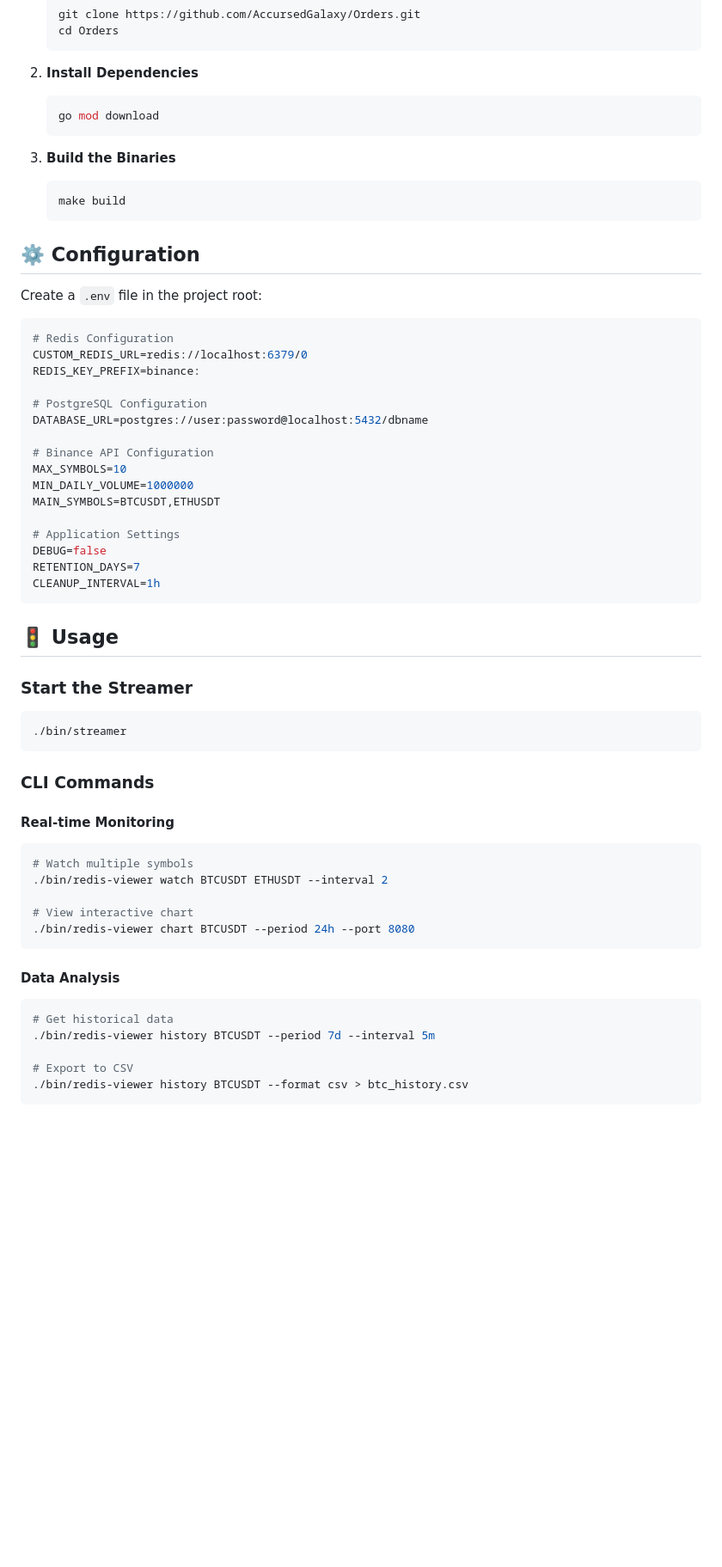
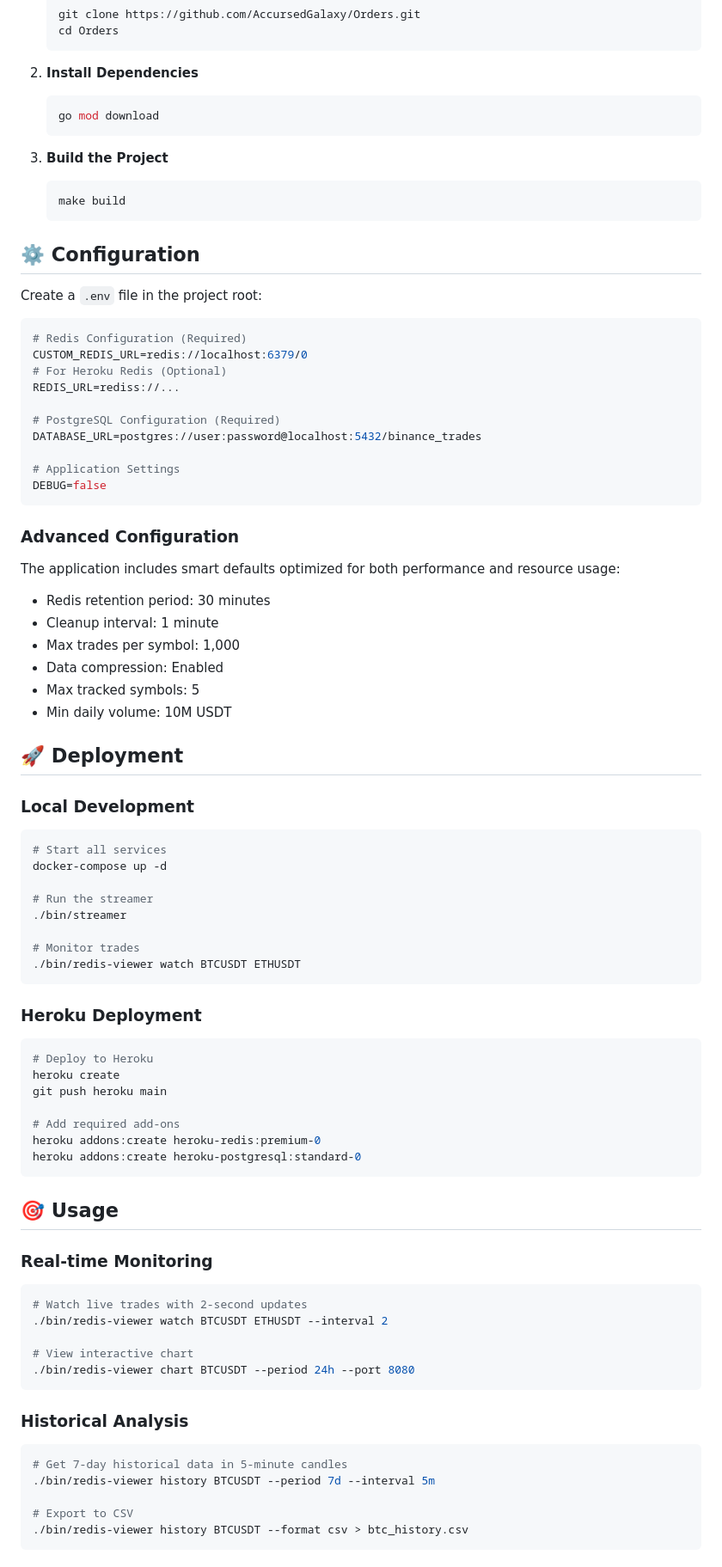
Before and after one commit to AccursedGalaxy/Orders, a Markdown page: README.md, the part around one of its changes. Shown at 86% size. Drawn GitHub-style; blank space fills up the shorter version.

````diff
--- a/README.md
+++ b/README.md
@@ -53,7 +54,7 @@ A high-performance, real-time cryptocurrency trade data streaming application th
    go mod download
    ```
 
-3. **Build the Binaries**
+3. **Build the Project**
    ```bash
    make build
    ```
@@ -63,46 +64,68 @@ A high-performance, real-time cryptocurrency trade data streaming application th
 Create a `.env` file in the project root:
 
 ```env
-# Redis Configuration
+# Redis Configuration (Required)
 CUSTOM_REDIS_URL=redis://localhost:6379/0
-REDIS_KEY_PREFIX=binance:
+# For Heroku Redis (Optional)
+REDIS_URL=rediss://...
 
-# PostgreSQL Configuration
-DATABASE_URL=postgres://user:password@localhost:5432/dbname
-
-# Binance API Configuration
-MAX_SYMBOLS=10
-MIN_DAILY_VOLUME=1000000
-MAIN_SYMBOLS=BTCUSDT,ETHUSDT
+# PostgreSQL Configuration (Required)
+DATABASE_URL=postgres://user:password@localhost:5432/binance_trades
 
 # Application Settings
 DEBUG=false
-RETENTION_DAYS=7
-CLEANUP_INTERVAL=1h
 ```
 
-## 🚦 Usage
+### Advanced Configuration
 
-### Start the Streamer
+The application includes smart defaults optimized for both performance and resource usage:
 
+- Redis retention period: 30 minutes
+- Cleanup interval: 1 minute
+- Max trades per symbol: 1,000
+- Data compression: Enabled
+- Max tracked symbols: 5
+- Min daily volume: 10M USDT
+
+## 🚀 Deployment
+
+### Local Development
 ```bash
+# Start all services
+docker-compose up -d
+
+# Run the streamer
 ./bin/streamer
+
+# Monitor trades
+./bin/redis-viewer watch BTCUSDT ETHUSDT
 ```
 
-### CLI Commands
+### Heroku Deployment
+```bash
+# Deploy to Heroku
+heroku create
+git push heroku main
 
-#### Real-time Monitoring
+# Add required add-ons
+heroku addons:create heroku-redis:premium-0
+heroku addons:create heroku-postgresql:standard-0
+```
+
+## 🎯 Usage
+
+### Real-time Monitoring
 ```bash
-# Watch multiple symbols
+# Watch live trades with 2-second updates
 ./bin/redis-viewer watch BTCUSDT ETHUSDT --interval 2
 
 # View interactive chart
 ./bin/redis-viewer chart BTCUSDT --period 24h --port 8080
 ```
 
-#### Data Analysis
+### Historical Analysis
 ```bash
-# Get historical data
+# Get 7-day historical data in 5-minute candles
 ./bin/redis-viewer history BTCUSDT --period 7d --interval 5m
 
 # Export to CSV
````
Also changed, not shown: other parts of README.md (+75 -74 lines).
